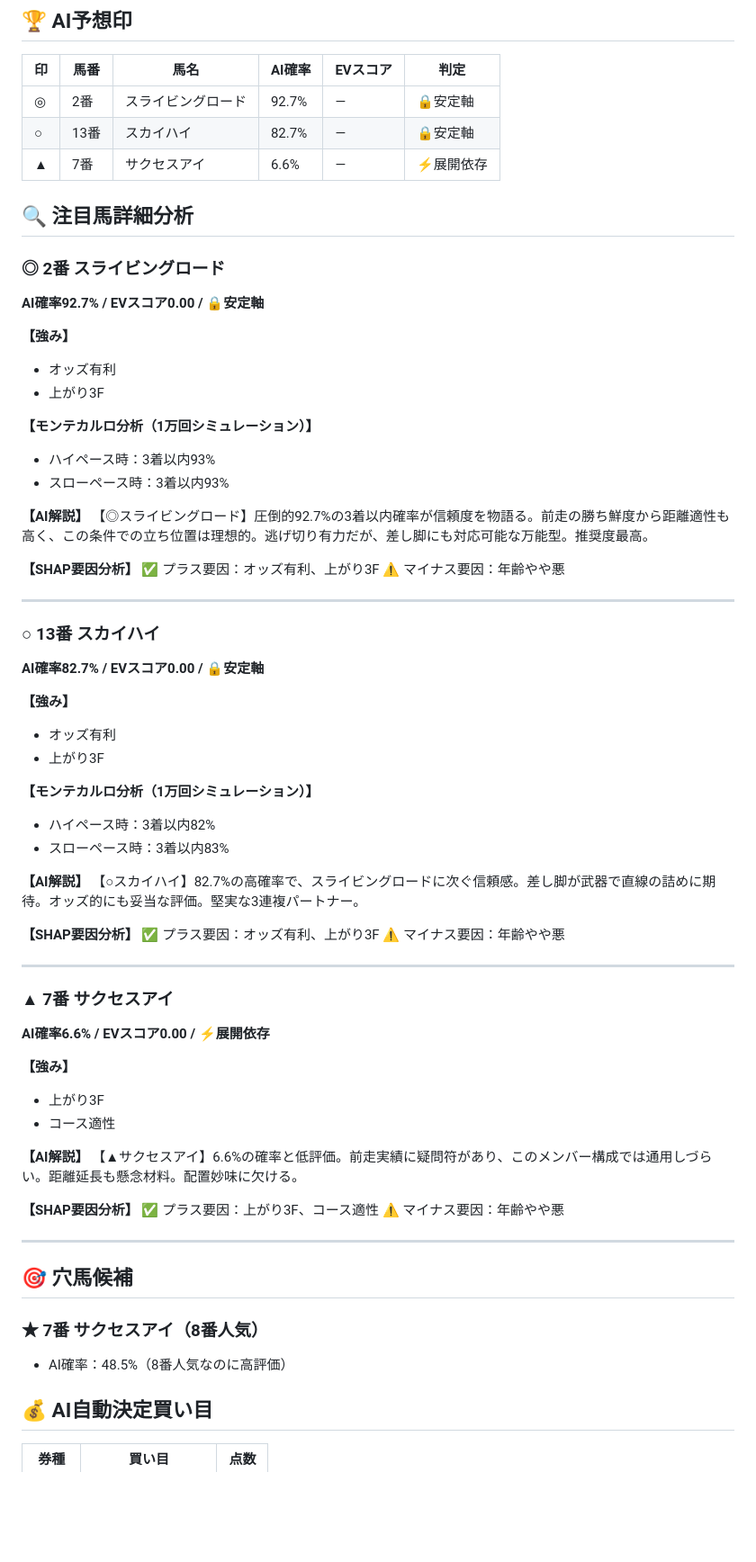
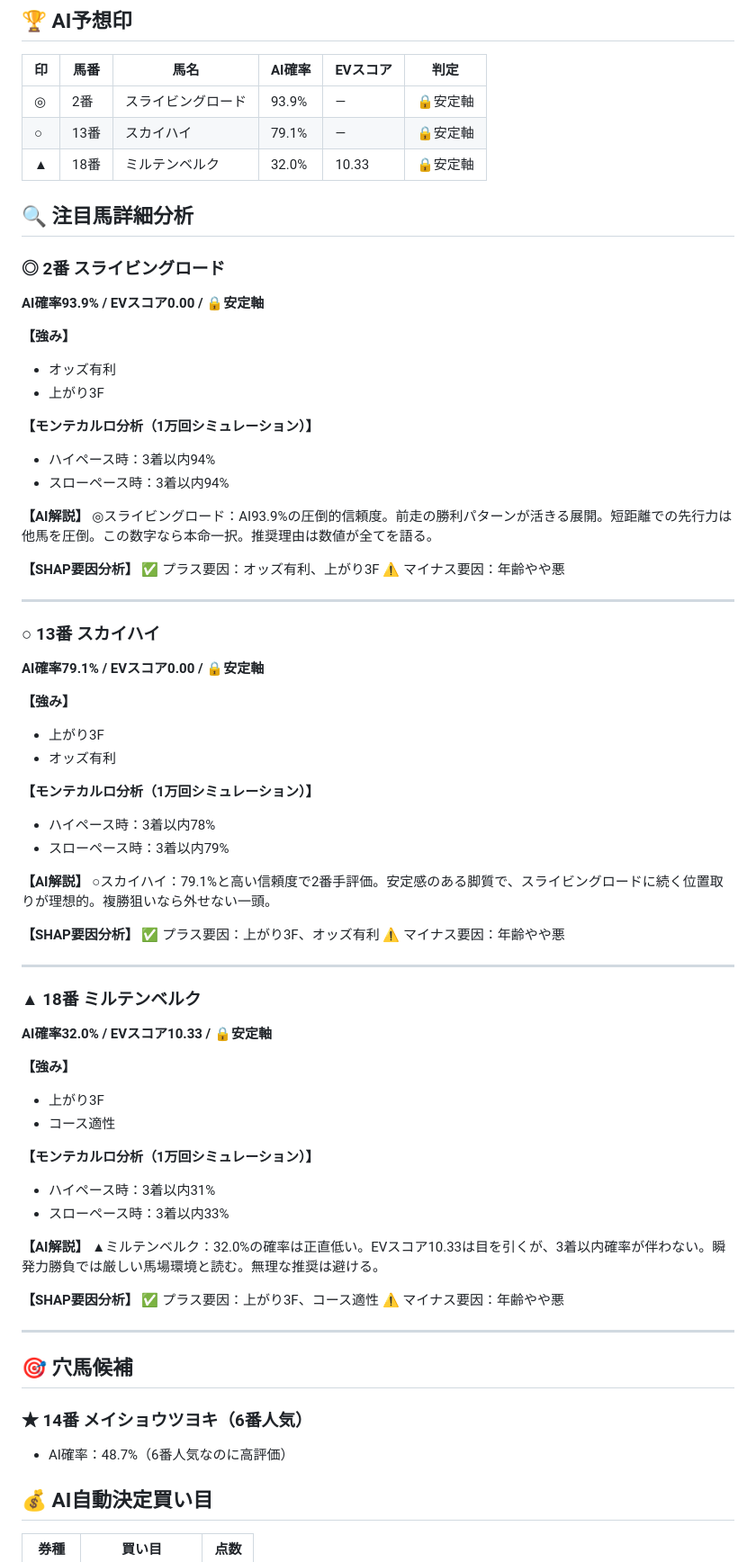
Before and after one commit to yssohrrs206038s-oss/keiba-predictor, a Markdown page: keiba_predictor/data/note_report_20260404.md, the part around one of its changes. Shown at 90% size. Drawn GitHub-style; blank space fills up the shorter version.

Commit message:
chore: 予想キャッシュ・レポート更新 [skip ci]

```diff
--- a/keiba_predictor/data/note_report_20260404.md
+++ b/keiba_predictor/data/note_report_20260404.md
@@ -376,25 +376,25 @@
 
 | 印 | 馬番 | 馬名 | AI確率 | EVスコア | 判定 |
 |---|---|---|---|---|---|
-| ◎ | 2番 | スライビングロード | 92.7% | — | 🔒安定軸 |
-| ○ | 13番 | スカイハイ | 82.7% | — | 🔒安定軸 |
-| ▲ | 7番 | サクセスアイ | 6.6% | — | ⚡展開依存 |
+| ◎ | 2番 | スライビングロード | 93.9% | — | 🔒安定軸 |
+| ○ | 13番 | スカイハイ | 79.1% | — | 🔒安定軸 |
+| ▲ | 18番 | ミルテンベルク | 32.0% | 10.33 | 🔒安定軸 |
 
 ## 🔍 注目馬詳細分析
 
 ### ◎ 2番 スライビングロード
-**AI確率92.7% / EVスコア0.00 / 🔒安定軸**
+**AI確率93.9% / EVスコア0.00 / 🔒安定軸**
 
 **【強み】**
 - オッズ有利
 - 上がり3F
 
 **【モンテカルロ分析（1万回シミュレーション）】**
-- ハイペース時：3着以内93%
-- スローペース時：3着以内93%
+- ハイペース時：3着以内94%
+- スローペース時：3着以内94%
 
 **【AI解説】**
-【◎スライビングロード】圧倒的92.7%の3着以内確率が信頼度を物語る。前走の勝ち鮮度から距離適性も高く、この条件での立ち位置は理想的。逃げ切り有力だが、差し脚にも対応可能な万能型。推奨度最高。
+◎スライビングロード：AI93.9%の圧倒的信頼度。前走の勝利パターンが活きる展開。短距離での先行力は他馬を圧倒。この数字なら本命一択。推奨理由は数値が全てを語る。
 
 **【SHAP要因分析】**
 ✅ プラス要因：オッズ有利、上がり3F
@@ -403,34 +403,38 @@
 ---
 
 ### ○ 13番 スカイハイ
-**AI確率82.7% / EVスコア0.00 / 🔒安定軸**
+**AI確率79.1% / EVスコア0.00 / 🔒安定軸**
 
 **【強み】**
+- 上がり3F
 - オッズ有利
-- 上がり3F
 
 **【モンテカルロ分析（1万回シミュレーション）】**
-- ハイペース時：3着以内82%
-- スローペース時：3着以内83%
+- ハイペース時：3着以内78%
+- スローペース時：3着以内79%
 
 **【AI解説】**
-【○スカイハイ】82.7%の高確率で、スライビングロードに次ぐ信頼感。差し脚が武器で直線の詰めに期待。オッズ的にも妥当な評価。堅実な3連複パートナー。
+○スカイハイ：79.1%と高い信頼度で2番手評価。安定感のある脚質で、スライビングロードに続く位置取りが理想的。複勝狙いなら外せない一頭。
 
 **【SHAP要因分析】**
-✅ プラス要因：オッズ有利、上がり3F
+✅ プラス要因：上がり3F、オッズ有利
 ⚠️ マイナス要因：年齢やや悪
 
 ---
 
-### ▲ 7番 サクセスアイ
-**AI確率6.6% / EVスコア0.00 / ⚡展開依存**
+### ▲ 18番 ミルテンベルク
+**AI確率32.0% / EVスコア10.33 / 🔒安定軸**
 
 **【強み】**
 - 上がり3F
 - コース適性
 
+**【モンテカルロ分析（1万回シミュレーション）】**
+- ハイペース時：3着以内31%
+- スローペース時：3着以内33%
+
 **【AI解説】**
-【▲サクセスアイ】6.6%の確率と低評価。前走実績に疑問符があり、このメンバー構成では通用しづらい。距離延長も懸念材料。配置妙味に欠ける。
+▲ミルテンベルク：32.0%の確率は正直低い。EVスコア10.33は目を引くが、3着以内確率が伴わない。瞬発力勝負では厳しい馬場環境と読む。無理な推奨は避ける。
 
 **【SHAP要因分析】**
 ✅ プラス要因：上がり3F、コース適性
@@ -440,8 +444,8 @@
 
 ## 🎯 穴馬候補
 
-### ★ 7番 サクセスアイ（8番人気）
-- AI確率：48.5%（8番人気なのに高評価）
+### ★ 14番 メイショウツヨキ（6番人気）
+- AI確率：48.7%（6番人気なのに高評価）
 
 
 ## 💰 AI自動決定買い目
```
Also changed, not shown: other parts of keiba_predictor/data/note_report_20260404.md (+8 -8 lines).
